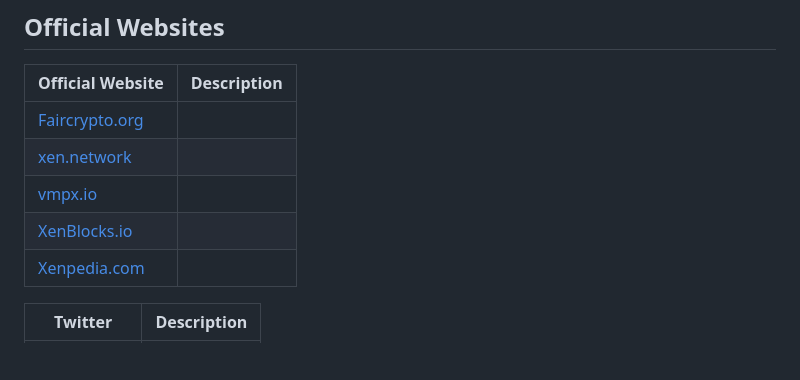
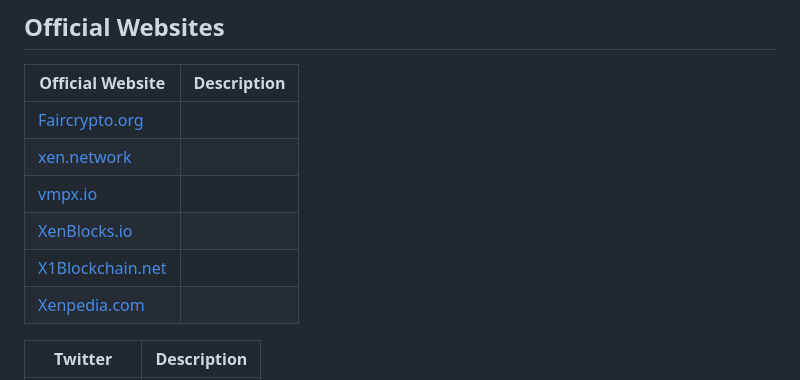
Before and after one commit to xenartist/x1-wiki, a Markdown page: README.md, the part around the change. Drawn GitHub-style; blank space fills up the shorter version.

```diff
--- a/README.md
+++ b/README.md
@@ -16,6 +16,7 @@ A curated list of XEN Crypto Ecosystem.
 | [xen.network](https://xen.nework)                |             |
 | [vmpx.io](vmpx.io)                               |             |
 | [XenBlocks.io](https://xenblocks.io/leaderboard) |             |
+| [X1Blockchain.net](https://x1blockchain.net/)    |             |
 | [Xenpedia.com](https://info.xenpedia.com)        |             |
 
 
```
